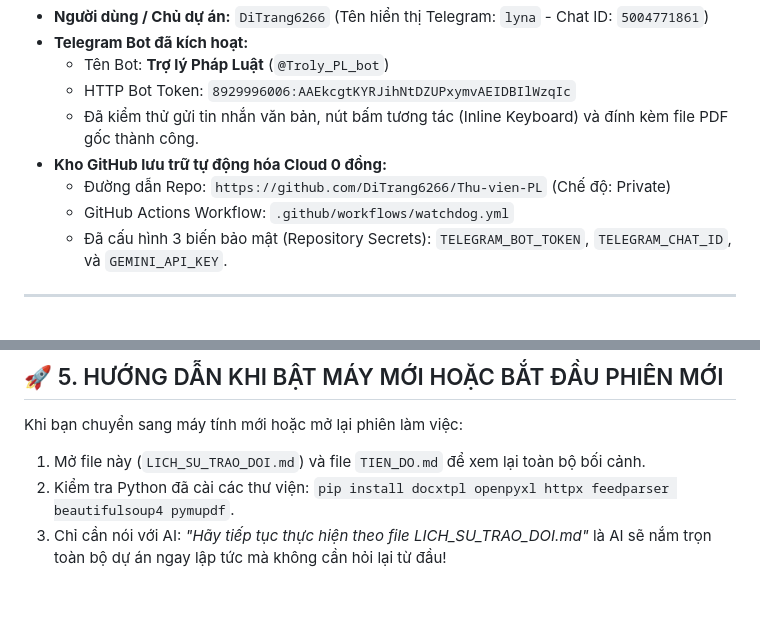
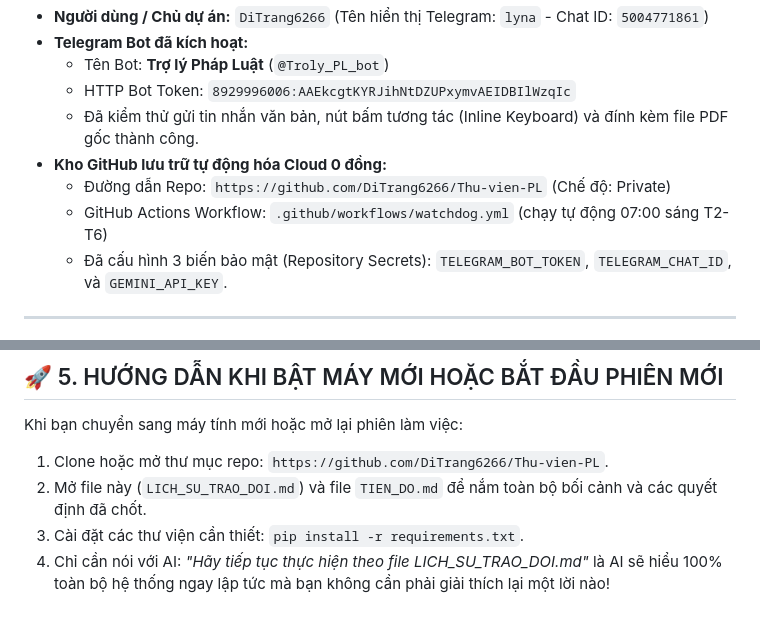
Before and after one commit to DiTrang6266/Thu-vien-PL, a Markdown page: LICH_SU_TRAO_DOI.md, 2 parts joined by grey strips. Rendered like a GitHub page.

```diff
--- a/LICH_SU_TRAO_DOI.md
+++ b/LICH_SU_TRAO_DOI.md
@@ -12,7 +12,7 @@
   - Đã kiểm thử gửi tin nhắn văn bản, nút bấm tương tác (Inline Keyboard) và đính kèm file PDF gốc thành công.
 * **Kho GitHub lưu trữ tự động hóa Cloud 0 đồng:**
   - Đường dẫn Repo: `https://github.com/DiTrang6266/Thu-vien-PL` (Chế độ: Private)
-  - GitHub Actions Workflow: `.github/workflows/watchdog.yml`
+  - GitHub Actions Workflow: `.github/workflows/watchdog.yml` (chạy tự động 07:00 sáng T2-T6)
   - Đã cấu hình 3 biến bảo mật (Repository Secrets): `TELEGRAM_BOT_TOKEN`, `TELEGRAM_CHAT_ID`, và `GEMINI_API_KEY`.
 
 ---
@@ -100,6 +123,7 @@ Thư mục làm việc chính: `C:\Users\Admin\Desktop\Hoàn thiện Hồ sơ d
 ## 🚀 5. HƯỚNG DẪN KHI BẬT MÁY MỚI HOẶC BẮT ĐẦU PHIÊN MỚI
 
 Khi bạn chuyển sang máy tính mới hoặc mở lại phiên làm việc:
-1. Mở file này (`LICH_SU_TRAO_DOI.md`) và file `TIEN_DO.md` để xem lại toàn bộ bối cảnh.
-2. Kiểm tra Python đã cài các thư viện: `pip install docxtpl openpyxl httpx feedparser beautifulsoup4 pymupdf`.
-3. Chỉ cần nói với AI: *"Hãy tiếp tục thực hiện theo file LICH_SU_TRAO_DOI.md"* là AI sẽ nắm trọn toàn bộ dự án ngay lập tức mà không cần hỏi lại từ đầu!
+1. Clone hoặc mở thư mục repo: `https://github.com/DiTrang6266/Thu-vien-PL`.
+2. Mở file này (`LICH_SU_TRAO_DOI.md`) và file `TIEN_DO.md` để nắm toàn bộ bối cảnh và các quyết định đã chốt.
+3. Cài đặt các thư viện cần thiết: `pip install -r requirements.txt`.
+4. Chỉ cần nói với AI: *"Hãy tiếp tục thực hiện theo file LICH_SU_TRAO_DOI.md"* là AI sẽ hiểu 100% toàn bộ hệ thống ngay lập tức mà bạn không cần phải giải thích lại một lời nào!
```
Also changed, not shown: other parts of LICH_SU_TRAO_DOI.md (+29 -6 lines).
